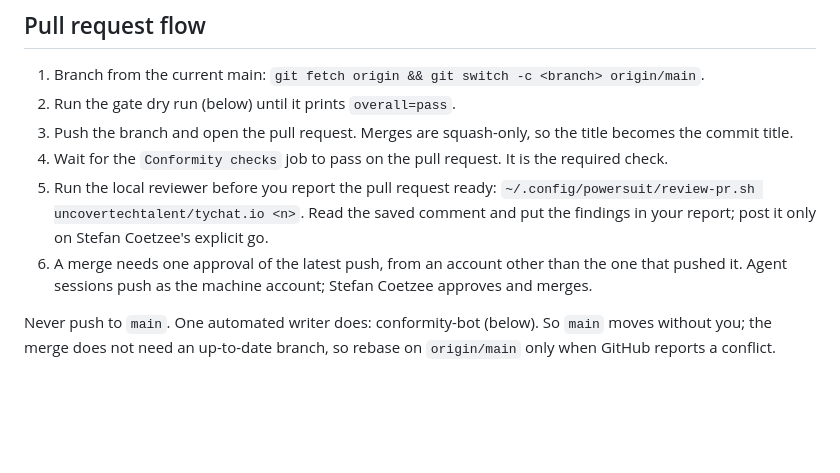
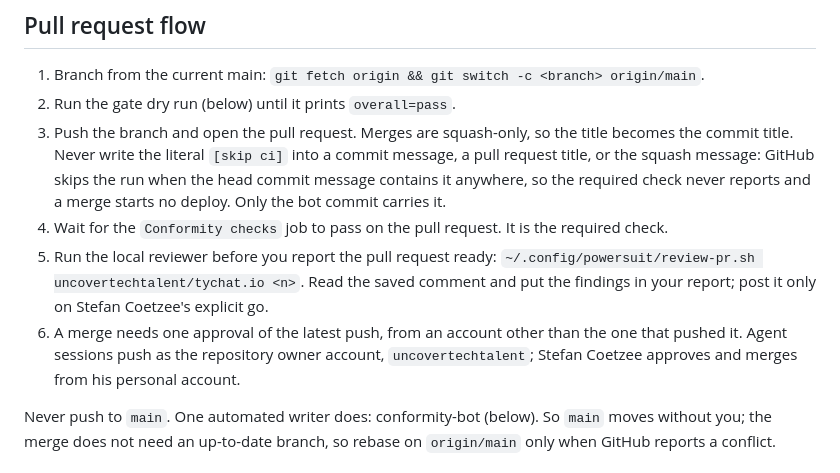
Before and after one commit to uncovertechtalent/tychat.io, a Markdown page: CLAUDE.md, the part around the change. Drawn GitHub-style; blank space fills up the shorter version.

Commit message:
CLAUDE.md: name the pushing account, keep the skip marker out of merge messages
Co-Authored-By: Claude Opus 5.5 <noreply@anthropic.com>

```diff
--- a/CLAUDE.md
+++ b/CLAUDE.md
@@ -6,10 +6,10 @@ Static site on GitHub Pages, deployed by `.github/workflows/conformity.yml`. Sev
 
 1. Branch from the current main: `git fetch origin && git switch -c <branch> origin/main`.
 2. Run the gate dry run (below) until it prints `overall=pass`.
-3. Push the branch and open the pull request. Merges are squash-only, so the title becomes the commit title.
+3. Push the branch and open the pull request. Merges are squash-only, so the title becomes the commit title. Never write the literal `[skip ci]` into a commit message, a pull request title, or the squash message: GitHub skips the run when the head commit message contains it anywhere, so the required check never reports and a merge starts no deploy. Only the bot commit carries it.
 4. Wait for the `Conformity checks` job to pass on the pull request. It is the required check.
 5. Run the local reviewer before you report the pull request ready: `~/.config/powersuit/review-pr.sh uncovertechtalent/tychat.io <n>`. Read the saved comment and put the findings in your report; post it only on Stefan Coetzee's explicit go.
-6. A merge needs one approval of the latest push, from an account other than the one that pushed it. Agent sessions push as the machine account; Stefan Coetzee approves and merges.
+6. A merge needs one approval of the latest push, from an account other than the one that pushed it. Agent sessions push as the repository owner account, `uncovertechtalent`; Stefan Coetzee approves and merges from his personal account.
 
 Never push to `main`. One automated writer does: conformity-bot (below). So `main` moves without you; the merge does not need an up-to-date branch, so rebase on `origin/main` only when GitHub reports a conflict.
 
```
